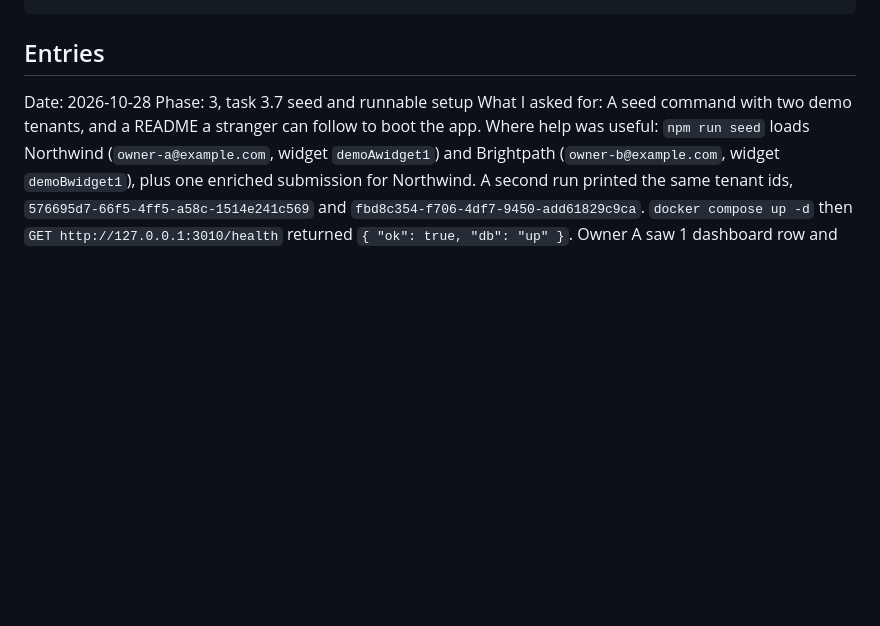
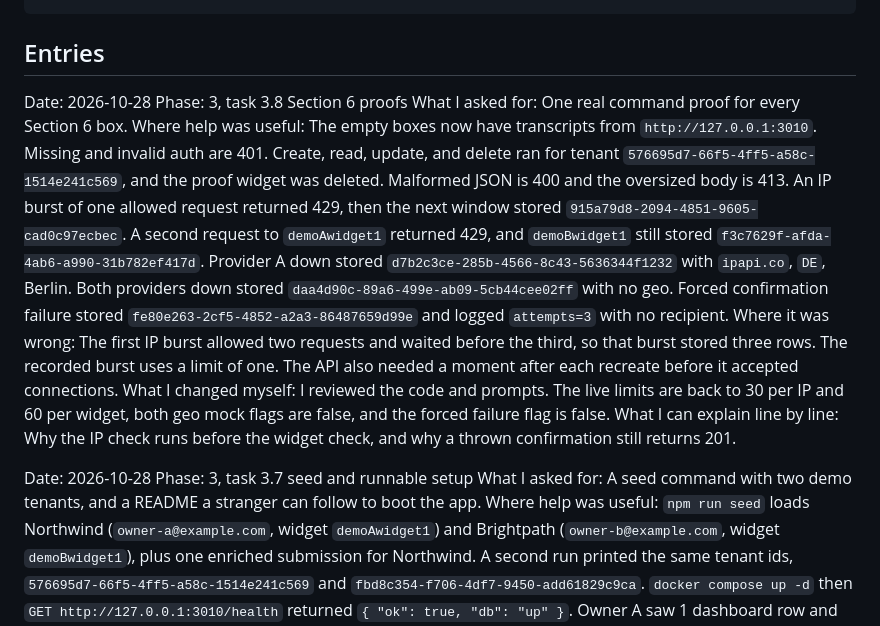
Before and after one commit to emirgenjac/flyrank-widget-platform, a Markdown page: BUILDLOG.md, the part around the change. GitHub-like rendering; blank space fills up the shorter version.

````diff
--- a/BUILDLOG.md
+++ b/BUILDLOG.md
@@ -19,6 +19,14 @@ What I can explain line by line:
 ```
 
 ## Entries
+
+Date: 2026-10-28
+Phase: 3, task 3.8 Section 6 proofs
+What I asked for: One real command proof for every Section 6 box.
+Where help was useful: The empty boxes now have transcripts from `http://127.0.0.1:3010`. Missing and invalid auth are 401. Create, read, update, and delete ran for tenant `576695d7-66f5-4ff5-a58c-1514e241c569`, and the proof widget was deleted. Malformed JSON is 400 and the oversized body is 413. An IP burst of one allowed request returned 429, then the next window stored `915a79d8-2094-4851-9605-cad0c97ecbec`. A second request to `demoAwidget1` returned 429, and `demoBwidget1` still stored `f3c7629f-afda-4ab6-a990-31b782ef417d`. Provider A down stored `d7b2c3ce-285b-4566-8c43-5636344f1232` with `ipapi.co`, `DE`, Berlin. Both providers down stored `daa4d90c-89a6-499e-ab09-5cb44cee02ff` with no geo. Forced confirmation failure stored `fe80e263-2cf5-4852-a2a3-86487659d99e` and logged `attempts=3` with no recipient.
+Where it was wrong: The first IP burst allowed two requests and waited before the third, so that burst stored three rows. The recorded burst uses a limit of one. The API also needed a moment after each recreate before it accepted connections.
+What I changed myself: I reviewed the code and prompts. The live limits are back to 30 per IP and 60 per widget, both geo mock flags are false, and the forced failure flag is false.
+What I can explain line by line: Why the IP check runs before the widget check, and why a thrown confirmation still returns 201.
 
 Date: 2026-10-28
 Phase: 3, task 3.7 seed and runnable setup
````
Also changed, not shown: EVIDENCE.md (+83 -14 lines).
